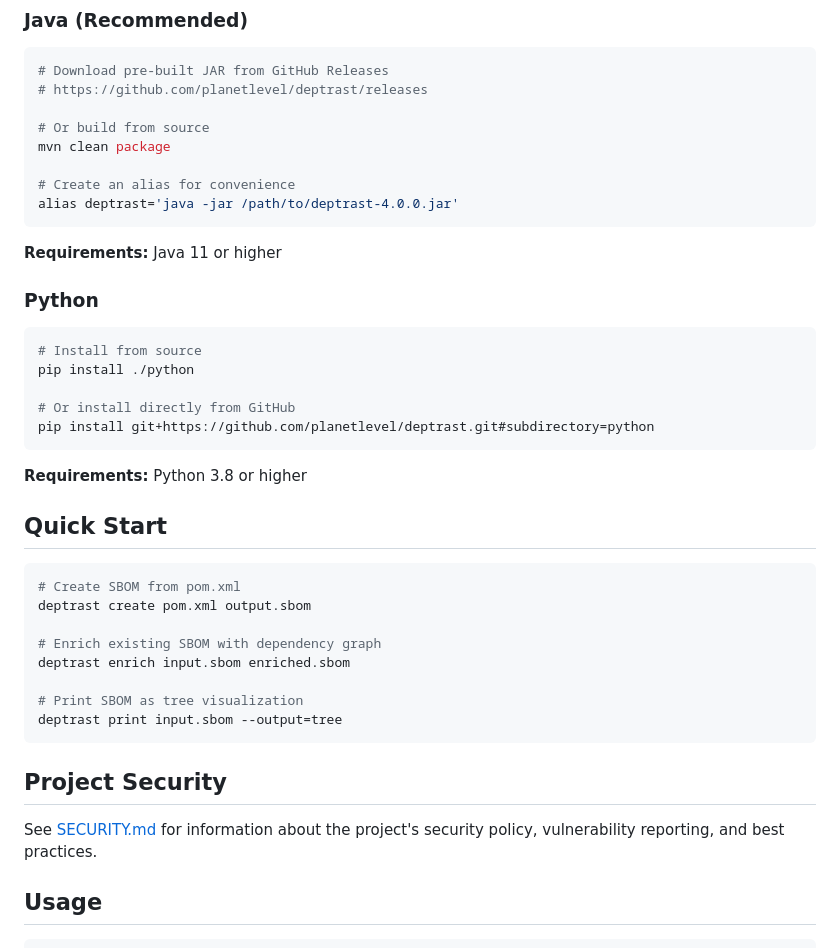
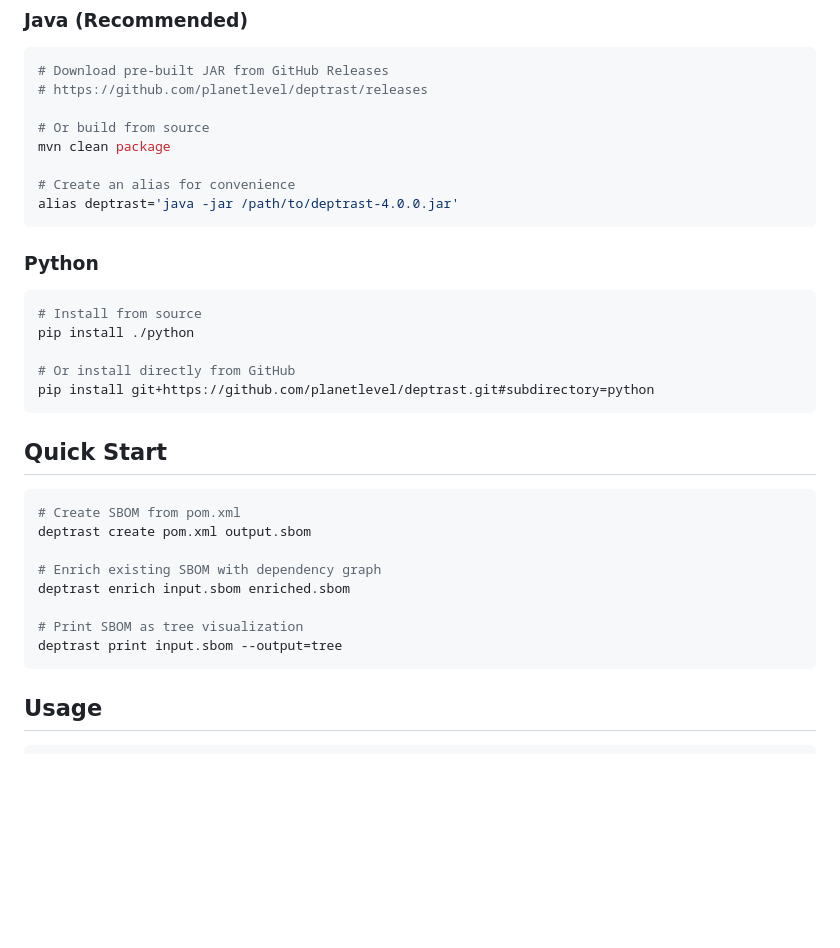
Before and after one commit to planetlevel/deptrast, a Markdown page: README.md, the part around the change printed below. GitHub-like rendering; blank space fills up the shorter version.

````diff
--- a/README.md
+++ b/README.md
@@ -54,8 +41,6 @@ mvn clean package
 alias deptrast='java -jar /path/to/deptrast-4.0.0.jar'
 ```
 
-**Requirements:** Java 11 or higher
-
 ### Python
 ```bash
 # Install from source
@@ -64,8 +49,6 @@ pip install ./python
 # Or install directly from GitHub
 pip install git+https://github.com/planetlevel/deptrast.git#subdirectory=python
 ```
-
-**Requirements:** Python 3.8 or higher
 
 ## Quick Start
 
@@ -79,10 +62,6 @@ deptrast enrich input.sbom enriched.sbom
 # Print SBOM as tree visualization
 deptrast print input.sbom --output=tree
 ```
-
-## Project Security
-
-See [SECURITY.md](SECURITY.md) for information about the project's security policy, vulnerability reporting, and best practices.
 
 ## Usage
 
````
Also changed, not shown: other parts of README.md (+18 -59 lines), deptrast-sbom.png (added), 1 other file.
